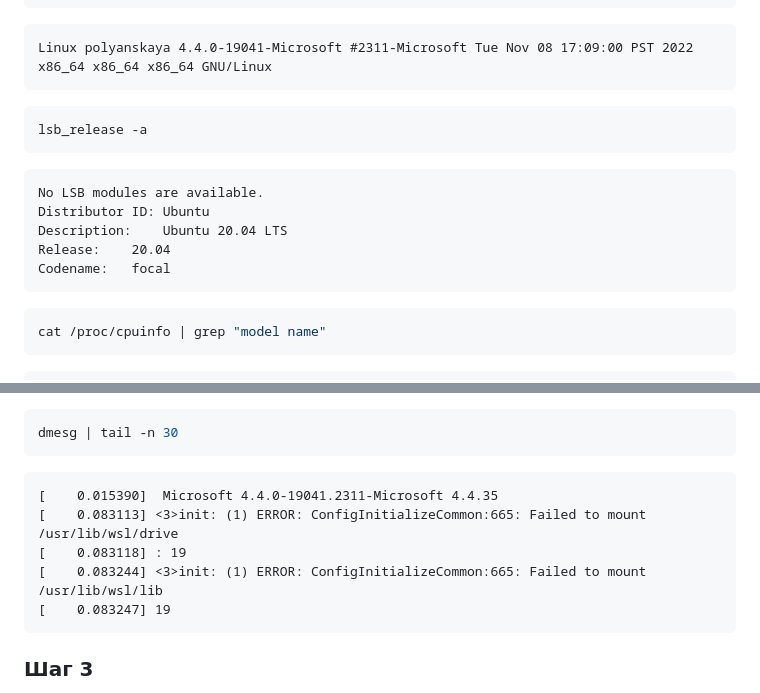
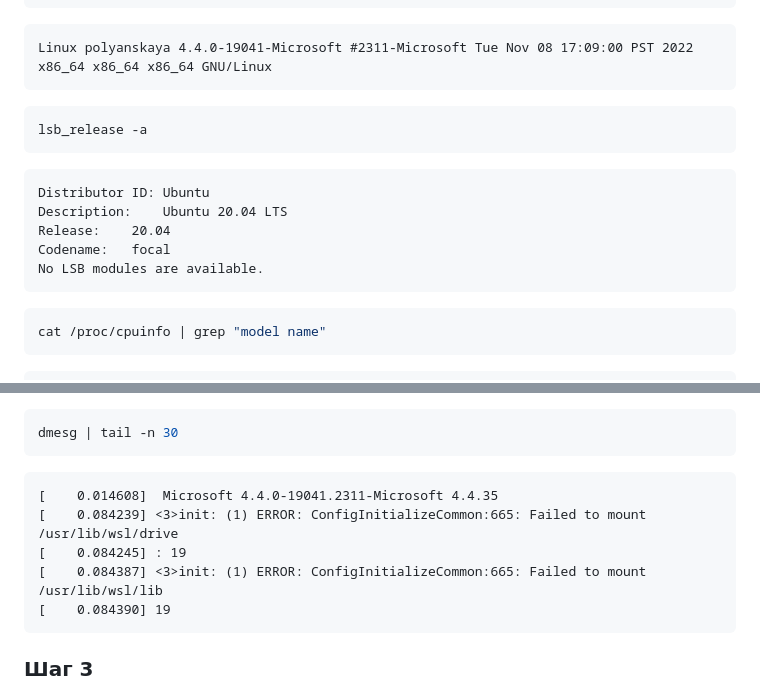
Before and after one commit to PolyanskayaP/SAZNSD_6sem, a Markdown page: Lab1/README.md, 2 parts joined by grey strips. Rendered like a GitHub page.

````diff
--- a/Lab1/README.md
+++ b/Lab1/README.md
@@ -55,11 +57,11 @@ uname -a
 lsb_release -a
 ```
 
-    No LSB modules are available.
     Distributor ID: Ubuntu
     Description:    Ubuntu 20.04 LTS
     Release:    20.04
     Codename:   focal
+    No LSB modules are available.
 
 ``` bash
 cat /proc/cpuinfo | grep "model name"
@@ -82,10 +84,10 @@ cat /proc/cpuinfo | grep "model name"
 dmesg | tail -n 30
 ```
 
-    [    0.015390]  Microsoft 4.4.0-19041.2311-Microsoft 4.4.35
-    [    0.083113] <3>init: (1) ERROR: ConfigInitializeCommon:665: Failed to mount /usr/lib/wsl/drive
-    [    0.083118] : 19
-    [    0.083244] <3>init: (1) ERROR: ConfigInitializeCommon:665: Failed to mount /usr/lib/wsl/lib
-    [    0.083247] 19
+    [    0.014608]  Microsoft 4.4.0-19041.2311-Microsoft 4.4.35
+    [    0.084239] <3>init: (1) ERROR: ConfigInitializeCommon:665: Failed to mount /usr/lib/wsl/drive
+    [    0.084245] : 19
+    [    0.084387] <3>init: (1) ERROR: ConfigInitializeCommon:665: Failed to mount /usr/lib/wsl/lib
+    [    0.084390] 19
 
 ### Шаг 3
````
Also changed, not shown: other parts of Lab1/README.md (+4 -0 lines), Lab1/1.png (added), Lab1/3.png (added), 1 other file.
